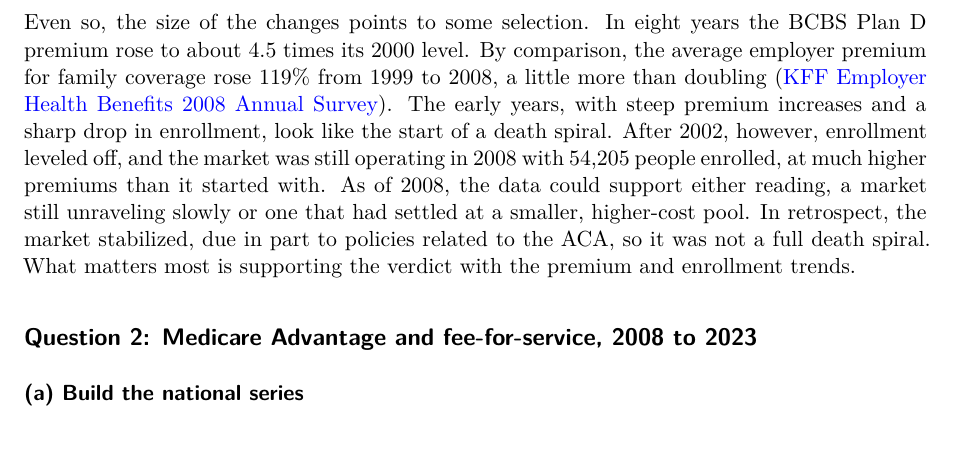
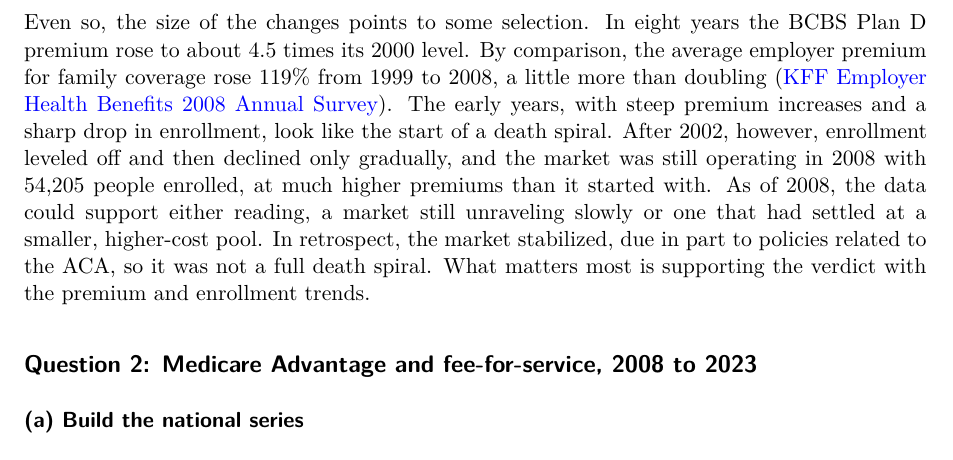
Before and after one commit to imccart/econ372-fall2026-hwk1, a Quarto document (code/analysis.qmd): part of page 3 of 4, cut so that both start at the same text. Rendered offline with R 4.5, knitr and Pandoc in place of Quarto, then LaTeX, with nearby package versions; some code elsewhere in the file could not run offline.

Commit message:
Q1(d): match enrollment description to part (b)

```diff
--- a/code/analysis.qmd
+++ b/code/analysis.qmd
@@ -130,7 +130,8 @@ little more than doubling
 ([KFF Employer Health Benefits 2008 Annual Survey](https://www.kff.org/wp-content/uploads/2013/04/7790.pdf)).
 The early years, with steep premium increases and a sharp drop in enrollment,
 look like the start of a death spiral. After 2002, however, enrollment leveled
-off, and the market was still operating in 2008 with
+off and then declined only gradually, and the market was still operating in 2008
+with
 `r comma(nj_2008$enrollment)` people enrolled, at much higher premiums than it
 started with. As of 2008, the data could support either reading, a market still
 unraveling slowly or one that had settled at a smaller, higher-cost pool. In
```
Also changed, not shown: report.pdf.
